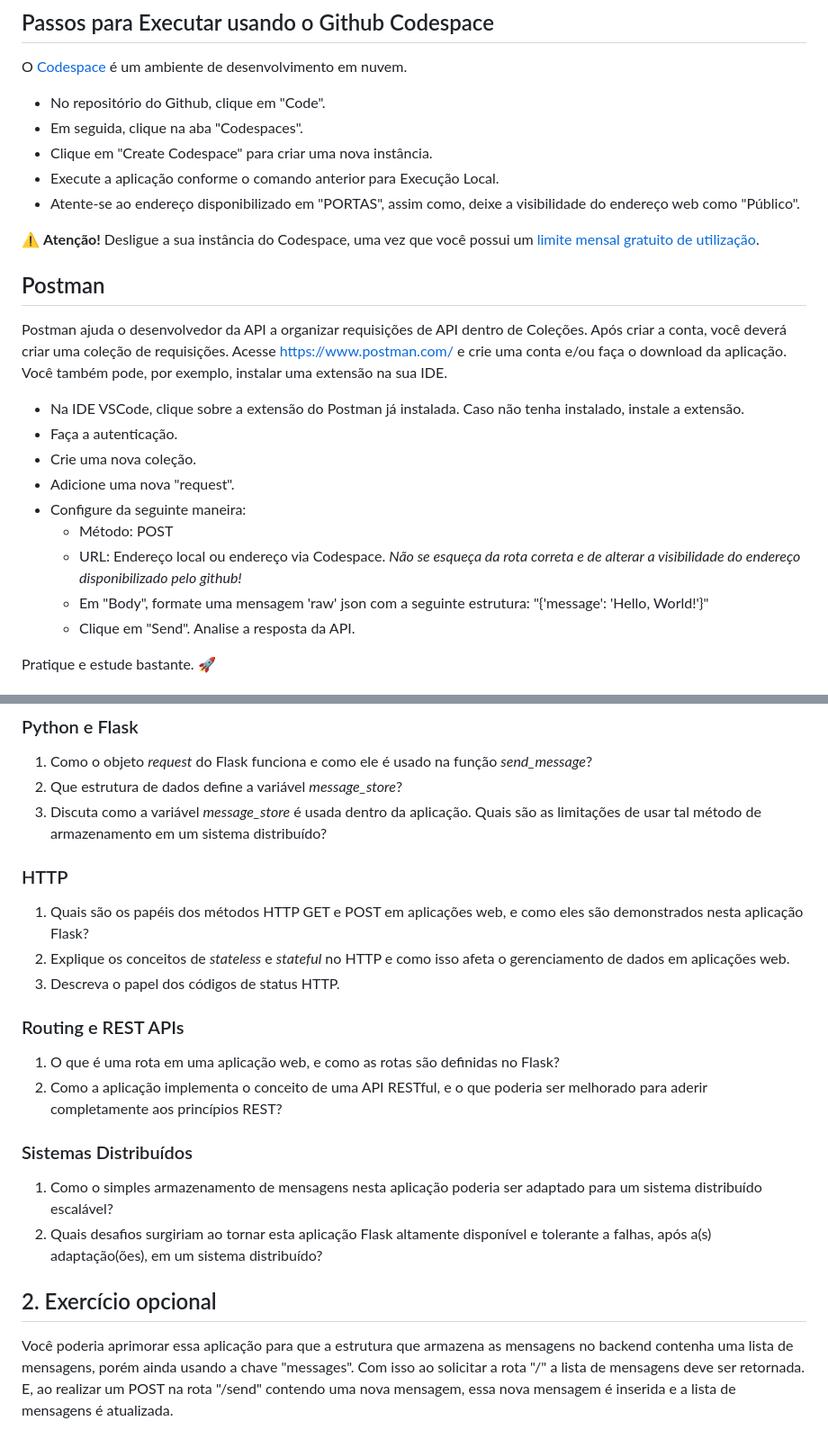
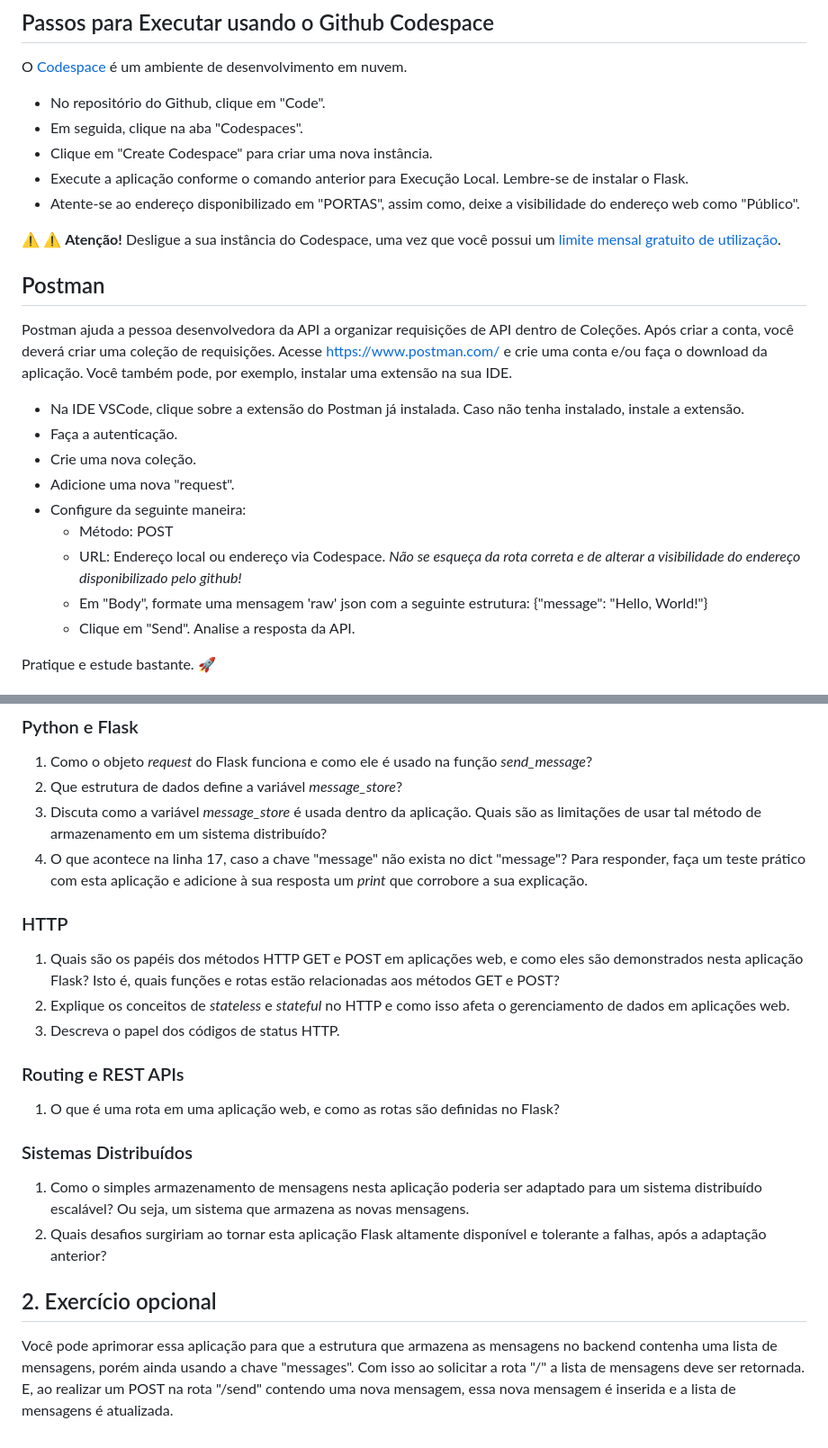
Before and after one commit to gustavoafernandes/distributed_system_class, a Markdown page: hello_world/README.md, 2 parts joined by grey strips. Shown at 90% size. GitHub-like rendering.

```diff
--- a/hello_world/README.md
+++ b/hello_world/README.md
@@ -50,14 +56,14 @@ O [Codespace](https://github.com/codespaces) é um ambiente de desenvolvimento e
 - No repositório do Github, clique em "Code".
 - Em seguida, clique na aba "Codespaces".
 - Clique em "Create Codespace" para criar uma nova instância.
-- Execute a aplicação conforme o comando anterior para Execução Local.
+- Execute a aplicação conforme o comando anterior para Execução Local. Lembre-se de instalar o Flask.
 - Atente-se ao endereço disponibilizado em "PORTAS", assim como, deixe a visibilidade do endereço web como "Público".
 
-:warning: **Atenção!** Desligue a sua instância do Codespace, uma vez que você possui um [limite mensal gratuito de utilização](https://docs.github.com/en/codespaces/overview#billing-for-codespaces).
+:warning: :warning: **Atenção!** Desligue a sua instância do Codespace, uma vez que você possui um [limite mensal gratuito de utilização](https://docs.github.com/en/codespaces/overview#billing-for-codespaces).
 
 ## Postman
 
-Postman ajuda o desenvolvedor da API a organizar requisições de API dentro de Coleções. Após criar a conta, você deverá criar uma coleção de requisições. Acesse https://www.postman.com/ e crie uma conta e/ou faça o download da aplicação. Você também pode, por exemplo, instalar uma extensão na sua IDE.
+Postman ajuda a pessoa desenvolvedora da API a organizar requisições de API dentro de Coleções. Após criar a conta, você deverá criar uma coleção de requisições. Acesse https://www.postman.com/ e crie uma conta e/ou faça o download da aplicação. Você também pode, por exemplo, instalar uma extensão na sua IDE.
 
 - Na IDE VSCode, clique sobre a extensão do Postman já instalada. Caso não tenha instalado, instale a extensão.
 - Faça a autenticação.
@@ -66,7 +72,7 @@ Postman ajuda o desenvolvedor da API a organizar requisições de API dentro de
 - Configure da seguinte maneira:
    - Método: POST
    - URL: Endereço local ou endereço via Codespace. *Não se esqueça da rota correta e de alterar a visibilidade do endereço disponibilizado pelo github!*
-   - Em "Body", formate uma mensagem 'raw' json com a seguinte estrutura: "{'message': 'Hello, World!'}"
+   - Em "Body", formate uma mensagem 'raw' json com a seguinte estrutura: {"message": "Hello, World!"}
    - Clique em "Send". Analise a resposta da API.
 
 Pratique e estude bastante. :rocket:
@@ -80,20 +86,20 @@ Após se familiarizar com essa simples aplicação, você deverá responder as s
 1. Como o objeto *request* do Flask funciona e como ele é usado na função *send_message*?
 2. Que estrutura de dados define a variável *message_store*?
 3. Discuta como a variável *message_store* é usada dentro da aplicação. Quais são as limitações de usar tal método de armazenamento em um sistema distribuído?
+4. O que acontece na linha 17, caso a chave "message" não exista no dict "message"? Para responder, faça um teste prático com esta aplicação e adicione à sua resposta um *print* que corrobore a sua explicação.
 
 ### HTTP
-1. Quais são os papéis dos métodos HTTP GET e POST em aplicações web, e como eles são demonstrados nesta aplicação Flask?
+1. Quais são os papéis dos métodos HTTP GET e POST em aplicações web, e como eles são demonstrados nesta aplicação Flask? Isto é, quais funções e rotas estão relacionadas aos métodos GET e POST?
 2. Explique os conceitos de *stateless* e *stateful* no HTTP e como isso afeta o gerenciamento de dados em aplicações web.
 3. Descreva o papel dos códigos de status HTTP.
 
 ### Routing e REST APIs
 1. O que é uma rota em uma aplicação web, e como as rotas são definidas no Flask?
-2. Como a aplicação implementa o conceito de uma API RESTful, e o que poderia ser melhorado para aderir completamente aos princípios REST?
 
 ### Sistemas Distribuídos
-1. Como o simples armazenamento de mensagens nesta aplicação poderia ser adaptado para um sistema distribuído escalável?
-2. Quais desafios surgiriam ao tornar esta aplicação Flask altamente disponível e tolerante a falhas, após a(s) adaptação(ões), em um sistema distribuído?
+1. Como o simples armazenamento de mensagens nesta aplicação poderia ser adaptado para um sistema distribuído escalável? Ou seja, um sistema que armazena as novas mensagens.
+2. Quais desafios surgiriam ao tornar esta aplicação Flask altamente disponível e tolerante a falhas, após a adaptação anterior?
 
 ## 2. Exercício opcional
 
-Você poderia aprimorar essa aplicação para que a estrutura que armazena as mensagens no backend contenha uma lista de mensagens, porém ainda usando a chave "messages". Com isso ao solicitar a rota "/" a lista de mensagens deve ser retornada. E, ao realizar um POST na rota "/send" contendo uma nova mensagem, essa nova mensagem é inserida e a lista de mensagens é atualizada.
+Você pode aprimorar essa aplicação para que a estrutura que armazena as mensagens no backend contenha uma lista de mensagens, porém ainda usando a chave "messages". Com isso ao solicitar a rota "/" a lista de mensagens deve ser retornada. E, ao realizar um POST na rota "/send" contendo uma nova mensagem, essa nova mensagem é inserida e a lista de mensagens é atualizada.
```
Also changed, not shown: other parts of hello_world/README.md (+8 -2 lines).
